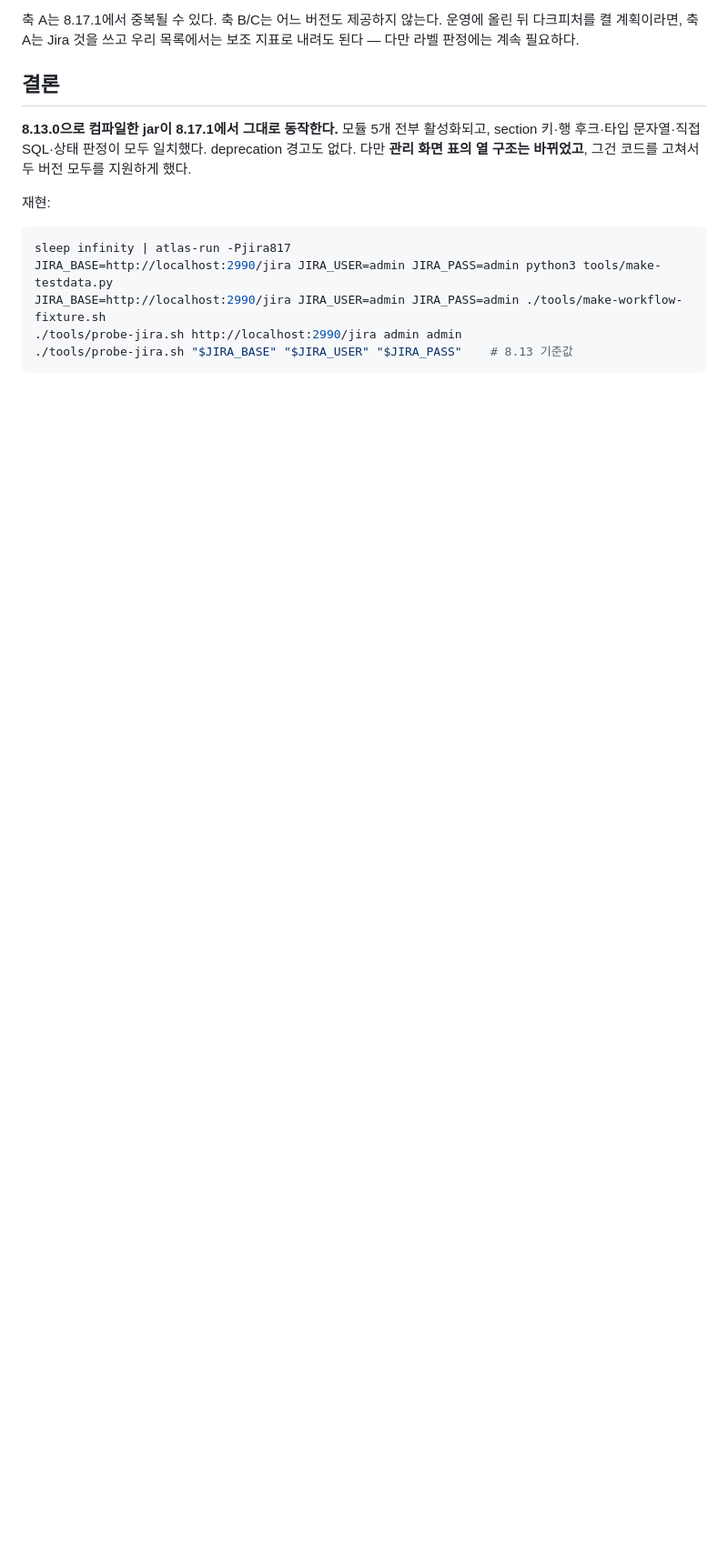
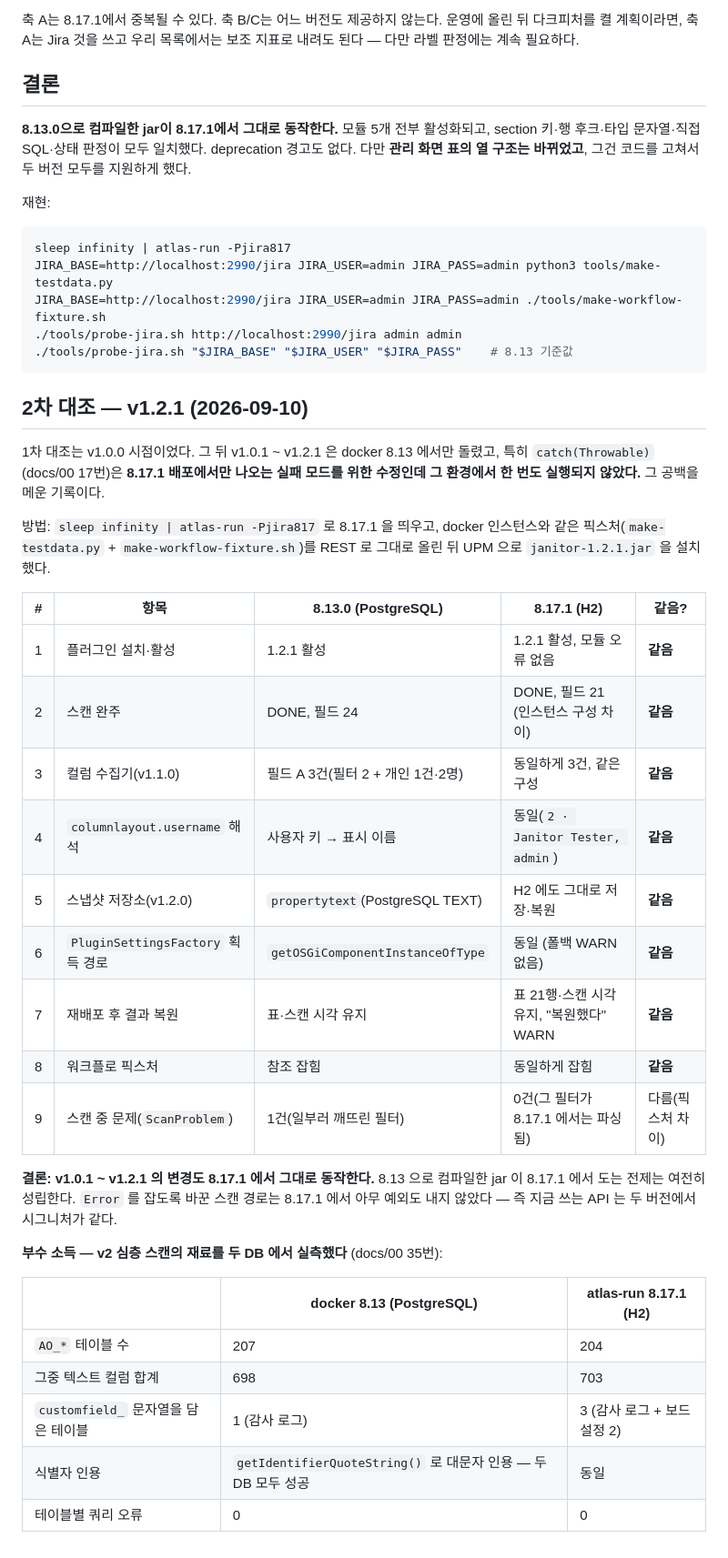
Before and after one commit to whisperlip-boop/customField_Janitor, a Markdown page: docs/01-버전대조-8.13-vs-8.17.1.md, the part around one of its changes. Shown at 91% size. GitHub-like rendering; blank space fills up the shorter version.

````diff
--- a/docs/01-버전대조-8.13-vs-8.17.1.md
+++ b/docs/01-버전대조-8.13-vs-8.17.1.md
@@ -148,3 +148,40 @@ JIRA_BASE=http://localhost:2990/jira JIRA_USER=admin JIRA_PASS=admin ./tools/mak
 ./tools/probe-jira.sh http://localhost:2990/jira admin admin
 ./tools/probe-jira.sh "$JIRA_BASE" "$JIRA_USER" "$JIRA_PASS"    # 8.13 기준값
 ```
+
+
+## 2차 대조 — v1.2.1 (2026-09-10)
+
+1차 대조는 v1.0.0 시점이었다. 그 뒤 v1.0.1 ~ v1.2.1 은 docker 8.13 에서만 돌렸고,
+특히 `catch(Throwable)`(docs/00 17번)은 **8.17.1 배포에서만 나오는 실패 모드를 위한
+수정인데 그 환경에서 한 번도 실행되지 않았다.** 그 공백을 메운 기록이다.
+
+방법: `sleep infinity | atlas-run -Pjira817` 로 8.17.1 을 띄우고, docker 인스턴스와
+같은 픽스처(`make-testdata.py` + `make-workflow-fixture.sh`)를 REST 로 그대로 올린 뒤
+UPM 으로 `janitor-1.2.1.jar` 을 설치했다.
+
+| # | 항목 | 8.13.0 (PostgreSQL) | 8.17.1 (H2) | 같음? |
+|---|---|---|---|---|
+| 1 | 플러그인 설치·활성 | 1.2.1 활성 | 1.2.1 활성, 모듈 오류 없음 | **같음** |
+| 2 | 스캔 완주 | DONE, 필드 24 | DONE, 필드 21 (인스턴스 구성 차이) | **같음** |
+| 3 | 컬럼 수집기(v1.1.0) | 필드 A 3건(필터 2 + 개인 1건·2명) | 동일하게 3건, 같은 구성 | **같음** |
+| 4 | `columnlayout.username` 해석 | 사용자 키 → 표시 이름 | 동일(`2 · Janitor Tester, admin`) | **같음** |
+| 5 | 스냅샷 저장소(v1.2.0) | `propertytext`(PostgreSQL TEXT) | H2 에도 그대로 저장·복원 | **같음** |
+| 6 | `PluginSettingsFactory` 획득 경로 | `getOSGiComponentInstanceOfType` | 동일 (폴백 WARN 없음) | **같음** |
+| 7 | 재배포 후 결과 복원 | 표·스캔 시각 유지 | 표 21행·스캔 시각 유지, "복원했다" WARN | **같음** |
+| 8 | 워크플로 픽스처 | 참조 잡힘 | 동일하게 잡힘 | **같음** |
+| 9 | 스캔 중 문제(`ScanProblem`) | 1건(일부러 깨뜨린 필터) | 0건(그 필터가 8.17.1 에서는 파싱됨) | 다름(픽스처 차이) |
+
+**결론: v1.0.1 ~ v1.2.1 의 변경도 8.17.1 에서 그대로 동작한다.** 8.13 으로 컴파일한
+jar 이 8.17.1 에서 도는 전제는 여전히 성립한다. `Error` 를 잡도록 바꾼 스캔 경로는
+8.17.1 에서 아무 예외도 내지 않았다 — 즉 지금 쓰는 API 는 두 버전에서 시그니처가 같다.
+
+**부수 소득 — v2 심층 스캔의 재료를 두 DB 에서 실측했다** (docs/00 35번):
+
+| | docker 8.13 (PostgreSQL) | atlas-run 8.17.1 (H2) |
+|---|---|---|
+| `AO_*` 테이블 수 | 207 | 204 |
+| 그중 텍스트 컬럼 합계 | 698 | 703 |
+| `customfield_` 문자열을 담은 테이블 | 1 (감사 로그) | 3 (감사 로그 + 보드 설정 2) |
+| 식별자 인용 | `getIdentifierQuoteString()` 로 대문자 인용 — 두 DB 모두 성공 | 동일 |
+| 테이블별 쿼리 오류 | 0 | 0 |
````
Also changed, not shown: other parts of docs/01-버전대조-8.13-vs-8.17.1.md (+1 -1 lines), docs/00-환경실측.md (+31 -0 lines).
